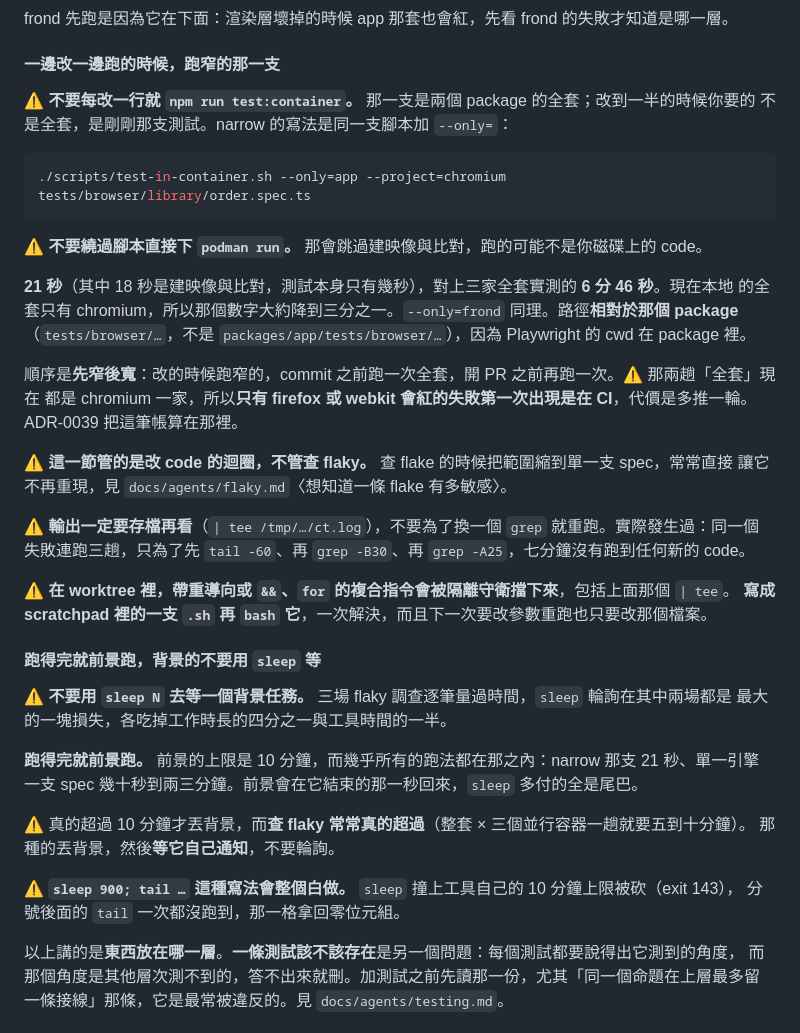
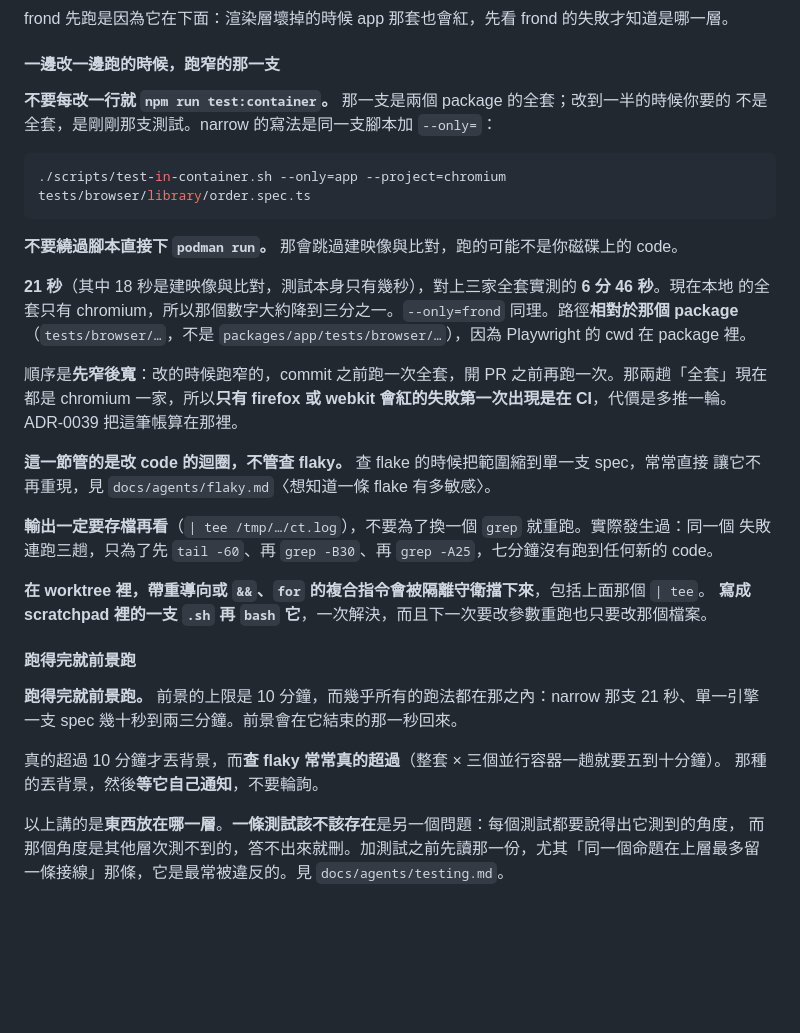
Before and after one commit to yurenju/tidemarks, a Markdown page: CLAUDE.md, the part around one of its changes. Drawn GitHub-style; blank space fills up the shorter version.

````diff
--- a/CLAUDE.md
+++ b/CLAUDE.md
@@ -300,45 +300,39 @@ frond 先跑是因為它在下面：渲染層壞掉的時候 app 那套也會紅
 
 #### 一邊改一邊跑的時候，跑窄的那一支
 
-⚠️ **不要每改一行就 `npm run test:container`。** 那一支是兩個 package 的全套；改到一半的時候你要的
+**不要每改一行就 `npm run test:container`。** 那一支是兩個 package 的全套；改到一半的時候你要的
 不是全套，是剛剛那支測試。narrow 的寫法是同一支腳本加 `--only=`：
 
 ```bash
 ./scripts/test-in-container.sh --only=app --project=chromium tests/browser/library/order.spec.ts
 ```
 
-⚠️ **不要繞過腳本直接下 `podman run`。** 那會跳過建映像與比對，跑的可能不是你磁碟上的 code。
+**不要繞過腳本直接下 `podman run`。** 那會跳過建映像與比對，跑的可能不是你磁碟上的 code。
 
 **21 秒**（其中 18 秒是建映像與比對，測試本身只有幾秒），對上三家全套實測的 **6 分 46 秒**。現在本地
 的全套只有 chromium，所以那個數字大約降到三分之一。`--only=frond` 同理。路徑**相對於那個 package**
 （`tests/browser/…`，不是 `packages/app/tests/browser/…`），因為 Playwright 的 cwd 在 package 裡。
 
-順序是**先窄後寬**：改的時候跑窄的，commit 之前跑一次全套，開 PR 之前再跑一次。⚠️ 那兩趟「全套」現在
+順序是**先窄後寬**：改的時候跑窄的，commit 之前跑一次全套，開 PR 之前再跑一次。那兩趟「全套」現在
 都是 chromium 一家，所以**只有 firefox 或 webkit 會紅的失敗第一次出現是在 CI**，代價是多推一輪。
 ADR-0039 把這筆帳算在那裡。
 
-⚠️ **這一節管的是改 code 的迴圈，不管查 flaky。** 查 flake 的時候把範圍縮到單一支 spec，常常直接
+**這一節管的是改 code 的迴圈，不管查 flaky。** 查 flake 的時候把範圍縮到單一支 spec，常常直接
 讓它不再重現，見 `docs/agents/flaky.md`〈想知道一條 flake 有多敏感〉。
 
-⚠️ **輸出一定要存檔再看**（`| tee /tmp/…/ct.log`），不要為了換一個 `grep` 就重跑。實際發生過：同一個
+**輸出一定要存檔再看**（`| tee /tmp/…/ct.log`），不要為了換一個 `grep` 就重跑。實際發生過：同一個
 失敗連跑三趟，只為了先 `tail -60`、再 `grep -B30`、再 `grep -A25`，七分鐘沒有跑到任何新的 code。
 
-⚠️ **在 worktree 裡，帶重導向或 `&&`、`for` 的複合指令會被隔離守衛擋下來**，包括上面那個 `| tee`。
+**在 worktree 裡，帶重導向或 `&&`、`for` 的複合指令會被隔離守衛擋下來**，包括上面那個 `| tee`。
 **寫成 scratchpad 裡的一支 `.sh` 再 `bash` 它**，一次解決，而且下一次要改參數重跑也只要改那個檔案。
 
-#### 跑得完就前景跑，背景的不要用 `sleep` 等
-
-⚠️ **不要用 `sleep N` 去等一個背景任務。** 三場 flaky 調查逐筆量過時間，`sleep` 輪詢在其中兩場都是
-最大的一塊損失，各吃掉工作時長的四分之一與工具時間的一半。
+#### 跑得完就前景跑
 
 **跑得完就前景跑。** 前景的上限是 10 分鐘，而幾乎所有的跑法都在那之內：narrow 那支 21 秒、單一引擎
-一支 spec 幾十秒到兩三分鐘。前景會在它結束的那一秒回來，`sleep` 多付的全是尾巴。
+一支 spec 幾十秒到兩三分鐘。前景會在它結束的那一秒回來。
 
-⚠️ 真的超過 10 分鐘才丟背景，而**查 flaky 常常真的超過**（整套 × 三個並行容器一趟就要五到十分鐘）。
+真的超過 10 分鐘才丟背景，而**查 flaky 常常真的超過**（整套 × 三個並行容器一趟就要五到十分鐘）。
 那種的丟背景，然後**等它自己通知**，不要輪詢。
-
-⚠️ **`sleep 900; tail …` 這種寫法會整個白做。** `sleep` 撞上工具自己的 10 分鐘上限被砍（exit 143），
-分號後面的 `tail` 一次都沒跑到，那一格拿回零位元組。
 
 以上講的是**東西放在哪一層**。**一條測試該不該存在**是另一個問題：每個測試都要說得出它測到的角度，
 而那個角度是其他層次測不到的，答不出來就刪。加測試之前先讀那一份，尤其「同一個命題在上層最多留
````
Also changed, not shown: other parts of CLAUDE.md (+13 -13 lines), packages/frond/CLAUDE.md (+2 -2 lines).
